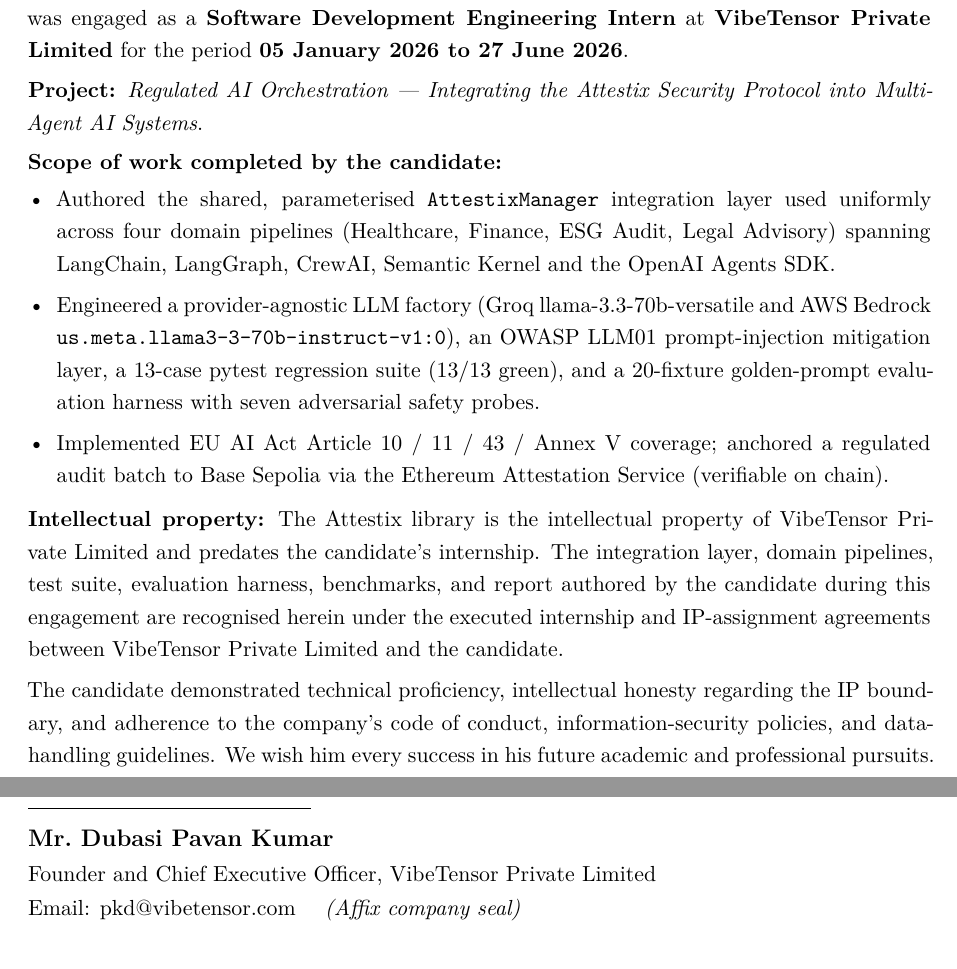
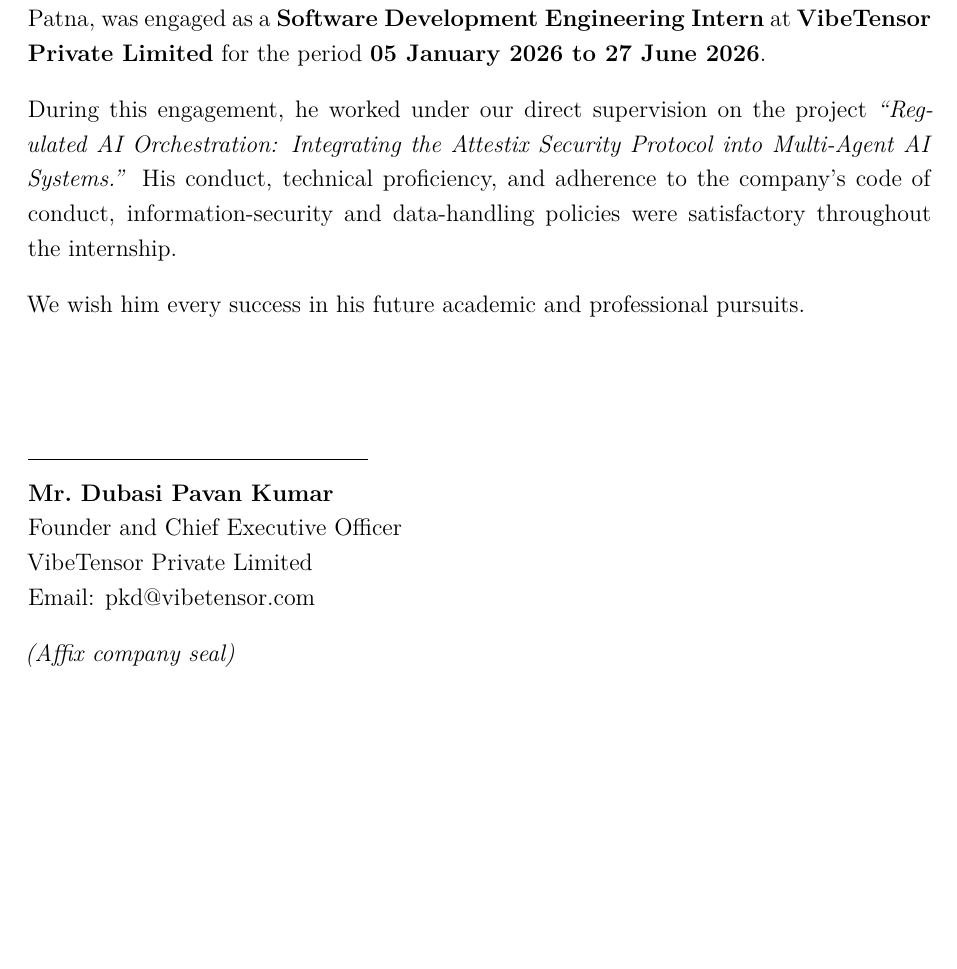
Before and after one commit to ascender1729/attestix-multiagent-integration-fixed, a LaTeX thesis (SSD_Research_Project(2)/main.tex, which reads SSD_Research_Project(2)/sections/internship_certificate.tex): two parts of pages 3 and 4 of 55 before the commit and part of page 3 of 55 after it, the two joined at a grey line, cut so that both start at the same text, the shorter picture padded with empty space. Compiled offline with pdfLaTeX.

Commit message:
report(cert): trim Internship Certificate to standard short company letter
Per user feedback - the previous certificate had too much technical detail.
Standard company internship letters do not enumerate the scope of work or
restate the IP agreement inline; those belong in separate attachments.

Removed from the certificate page:
- The 3-bullet scope-of-work block (AttestixManager, LLM factory, EU AI Act
  coverage, etc.). Technical detail moves to the body of the project report.
- The IP statement paragraph. The IP arrangement is governed by the executed
  IP-assignment agreement; restating it inside the internship certificate is
  redundant and lengthens the letter.

The certificate now contains, in order:
- Statutory letterhead block (CIN, GSTIN, DPIIT, registered office, email,
  website) - required for Section 12(3) Companies Act 2013 compliance.
- Document ID and Date of Issue.
- "TO WHOM IT MAY CONCERN".
- One paragraph attesting candidate, roll number, institution, intern role,
  employment period.
- One paragraph naming the project + a single line on conduct/proficiency.
- "We wish him every success" closing.
- Signature block (Founder/CEO + email pkd@vibetensor.com + seal note).
- Compliance footer (CIN + ISO 9001 alignment).

This is consistent with typical "to whom it may concern" letters from
indian-registered private limited companies and is the format that NIT
Patna's project committee will recognise.

Recompile: 56 pages, 3.09 MB, valid %%EOF.

```diff
--- a/SSD_Research_Project(2)/sections/internship_certificate.tex
+++ b/SSD_Research_Project(2)/sections/internship_certificate.tex
@@ -37,43 +35,38 @@
 
 \noindent\textbf{TO WHOM IT MAY CONCERN}
 
-\vspace{0.05in}
+\vspace{0.2in}
 
 \noindent
-This is to certify that \textbf{Mr.\ Bhamidi Sai Pranay} (Roll No.\ 2206119), a final-year B.Tech (Computer Science and Engineering) student at the National Institute of Technology Patna, was engaged as a \textbf{Software Development Engineering Intern} at \textbf{VibeTensor Private Limited} for the period \textbf{05 January 2026 to 27 June 2026}.
-
-\vspace{0.05in}
-
-\noindent
-\textbf{Project:} \textit{Regulated AI Orchestration --- Integrating the Attestix Security Protocol into Multi-Agent AI Systems}.
-
-\vspace{0.05in}
-
-\noindent\textbf{Scope of work completed by the candidate:}
-\begin{itemize}[leftmargin=*, itemsep=0pt, topsep=2pt]
-\item Authored the shared, parameterised \texttt{AttestixManager} integration layer used uniformly across four domain pipelines (Healthcare, Finance, ESG Audit, Legal Advisory) spanning LangChain, LangGraph, CrewAI, Semantic Kernel and the OpenAI Agents SDK.
-\item Engineered a provider-agnostic LLM factory (Groq llama-3.3-70b-versatile and AWS Bedrock \texttt{us.meta.llama3-3-70b-instruct-v1:0}), an OWASP LLM01 prompt-injection mitigation layer, a 13-case pytest regression suite (13/13 green), and a 20-fixture golden-prompt evaluation harness with seven adversarial safety probes.
-\item Implemented EU AI Act Article 10 / 11 / 43 / Annex V coverage; anchored a regulated audit batch to Base Sepolia via the Ethereum Attestation Service (verifiable on chain).
-\end{itemize}
-
-\vspace{0.05in}
-
-\noindent\textbf{Intellectual property:} The Attestix library is the intellectual property of VibeTensor Private Limited and predates the candidate's internship. The integration layer, domain pipelines, test suite, evaluation harness, benchmarks, and report authored by the candidate during this engagement are recognised herein under the executed internship and IP-assignment agreements between VibeTensor Private Limited and the candidate.
-
-\vspace{0.06in}
-
-\noindent
-The candidate demonstrated technical proficiency, intellectual honesty regarding the IP boundary, and adherence to the company's code of conduct, information-security policies, and data-handling guidelines. We wish him every success in his future academic and professional pursuits.
-
-}
+This is to certify that \textbf{Mr.\ Bhamidi Sai Pranay} (Roll No.\ 2206119),
+a final-year B.Tech (Computer Science and Engineering) student at the
+National Institute of Technology Patna, was engaged as a
+\textbf{Software Development Engineering Intern} at \textbf{VibeTensor Private
+Limited} for the period \textbf{05 January 2026 to 27 June 2026}.
 
 \vspace{0.15in}
 
+\noindent
+During this engagement, he worked under our direct supervision on the project
+\textit{``Regulated AI Orchestration: Integrating the Attestix Security
+Protocol into Multi-Agent AI Systems.''} His conduct, technical proficiency,
+and adherence to the company's code of conduct, information-security and
+data-handling policies were satisfactory throughout the internship.
+
+\vspace{0.15in}
+
+\noindent
+We wish him every success in his future academic and professional pursuits.
+
+\vspace{0.6in}
+
 \begin{flushleft}
-\rule{5cm}{0.4pt}\\[0.02in]
+\rule{6cm}{0.4pt}\\[0.05in]
 \textbf{Mr.\ Dubasi Pavan Kumar}\\
-{\small Founder and Chief Executive Officer, VibeTensor Private Limited}\\
-{\small Email: pkd@vibetensor.com \quad \textit{(Affix company seal)}}
+Founder and Chief Executive Officer\\
+VibeTensor Private Limited\\
+Email: pkd@vibetensor.com\\[0.15in]
+\textit{(Affix company seal)}
 \end{flushleft}
 
 \vfill
```
Also changed, not shown: SSD_Research_Project(2)/sections/internship_certificate.tex (22 more changed lines).
